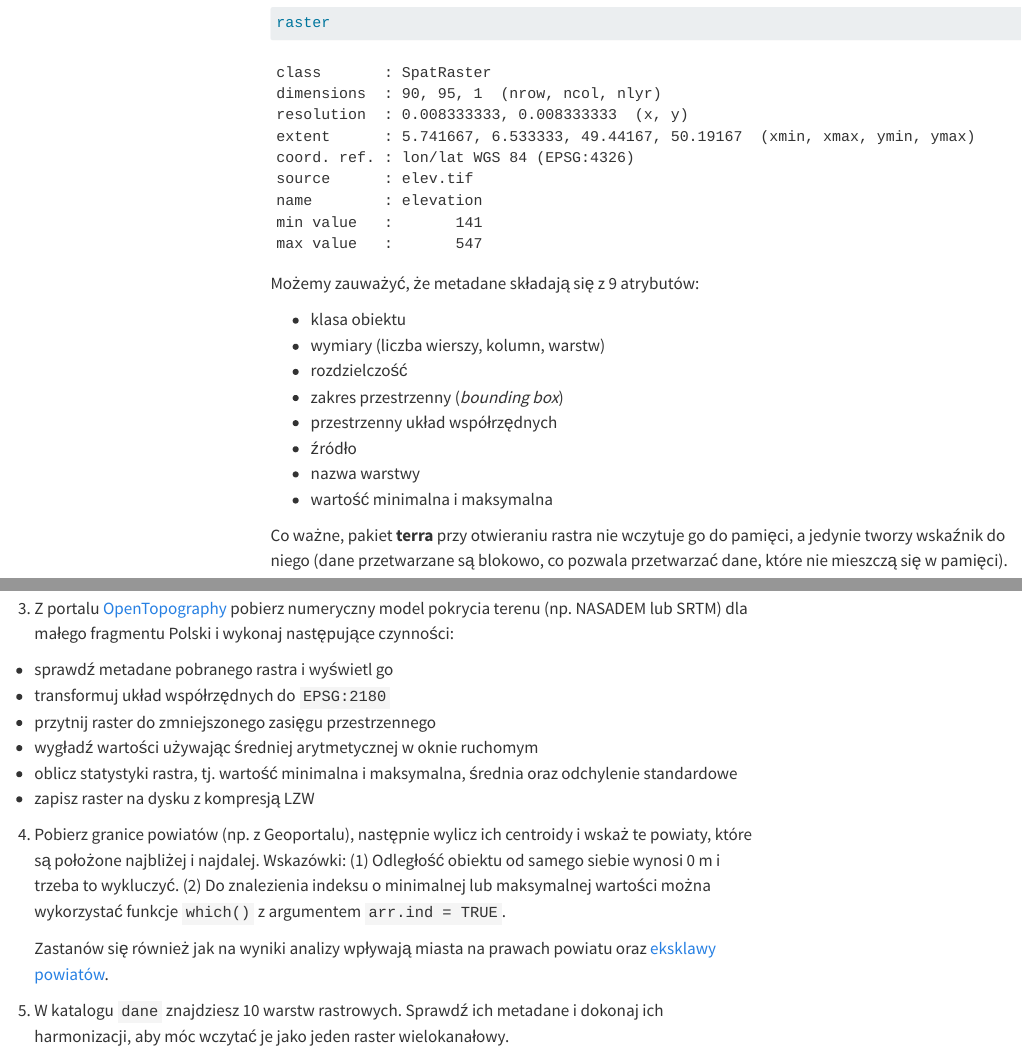
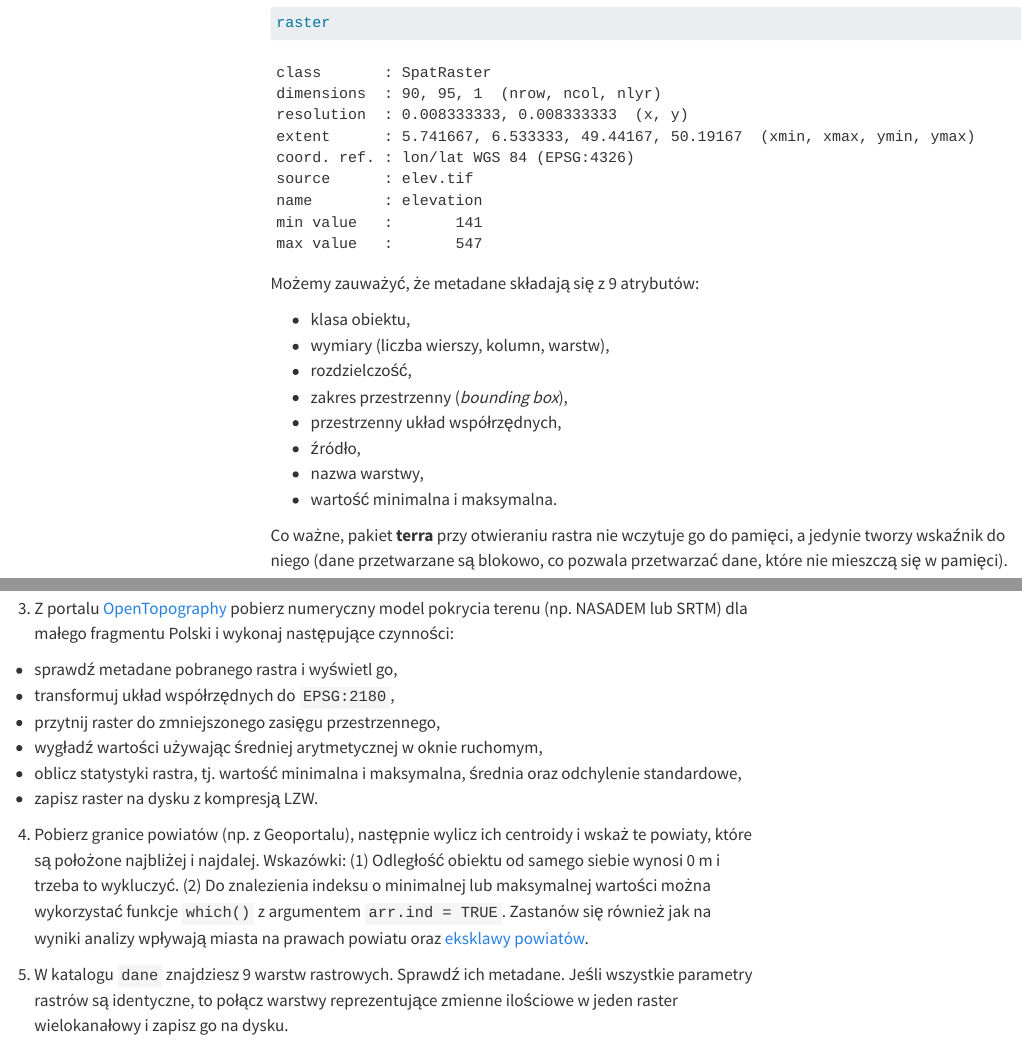
Before and after one commit to kadyb/edg2025, a Quarto document (cwiczenia/02_Przetwarzanie_danych.qmd): the page in a window 1100 px wide, from 1010 px down, and a second part further down, joined at a grey line. Rendered offline with R 4.5, knitr and Pandoc in place of Quarto, with nearby package versions; code that draws random numbers runs with fixed seeds of ours; menus at the side of the page are left out.

Commit message:
update `02_Przetwarzanie_danych`

```diff
--- a/cwiczenia/02_Przetwarzanie_danych.qmd
+++ b/cwiczenia/02_Przetwarzanie_danych.qmd
@@ -65,14 +65,14 @@ raster
 
 Możemy zauważyć, że metadane składają się z 9 atrybutów:
 
-* klasa obiektu
-* wymiary (liczba wierszy, kolumn, warstw)
-* rozdzielczość
-* zakres przestrzenny (*bounding box*)
-* przestrzenny układ współrzędnych
-* źródło
-* nazwa warstwy
-* wartość minimalna i maksymalna
+* klasa obiektu,
+* wymiary (liczba wierszy, kolumn, warstw),
+* rozdzielczość,
+* zakres przestrzenny (*bounding box*),
+* przestrzenny układ współrzędnych,
+* źródło,
+* nazwa warstwy,
+* wartość minimalna i maksymalna.
 
 Co ważne, pakiet **terra** przy otwieraniu rastra nie wczytuje go do pamięci,
 a jedynie tworzy wskaźnik do niego (dane przetwarzane są blokowo, co pozwala
@@ -645,22 +645,22 @@ przydatne w tym celu.
 model pokrycia terenu (np. NASADEM lub SRTM) dla małego fragmentu Polski i
 wykonaj następujące czynności:
 
-* sprawdź metadane pobranego rastra i wyświetl go
-* transformuj układ współrzędnych do `EPSG:2180`
-* przytnij raster do zmniejszonego zasięgu przestrzennego
-* wygładź wartości używając średniej arytmetycznej w oknie ruchomym
+* sprawdź metadane pobranego rastra i wyświetl go,
+* transformuj układ współrzędnych do `EPSG:2180`,
+* przytnij raster do zmniejszonego zasięgu przestrzennego,
+* wygładź wartości używając średniej arytmetycznej w oknie ruchomym,
 * oblicz statystyki rastra, tj. wartość minimalna i maksymalna, średnia
-oraz odchylenie standardowe
-* zapisz raster na dysku z kompresją LZW
+oraz odchylenie standardowe,
+* zapisz raster na dysku z kompresją LZW.
 
 4. Pobierz granice powiatów (np. z Geoportalu), następnie wylicz ich centroidy
 i wskaż te powiaty, które są położone najbliżej i najdalej. Wskazówki: (1)
 Odległość obiektu od samego siebie wynosi 0 m i trzeba to wykluczyć. (2) Do
 znalezienia indeksu o minimalnej lub maksymalnej wartości można wykorzystać
-funkcje `which()` z argumentem `arr.ind = TRUE`.
+funkcje `which()` z argumentem `arr.ind = TRUE`. Zastanów się również jak na
+wyniki analizy wpływają miasta na prawach powiatu oraz
+[eksklawy powiatów](https://pl.wikipedia.org/wiki/Eksklawa#Powiaty).
 
-    Zastanów się również jak na wyniki analizy wpływają miasta na prawach powiatu
-    oraz [eksklawy powiatów](https://pl.wikipedia.org/wiki/Eksklawa#Powiaty).
-
-5. W katalogu `dane` znajdziesz 10 warstw rastrowych. Sprawdź ich metadane i
-dokonaj ich harmonizacji, aby móc wczytać je jako jeden raster wielokanałowy.
+5. W katalogu `dane` znajdziesz 9 warstw rastrowych. Sprawdź ich metadane.
+Jeśli wszystkie parametry rastrów są identyczne, to połącz warstwy reprezentujące
+zmienne ilościowe w jeden raster wielokanałowy i zapisz go na dysku.
```
Also changed, not shown: cwiczenia/02_Przetwarzanie_danych.html, cwiczenia/02_Przetwarzanie_danych.qmd (54 more changed lines).
